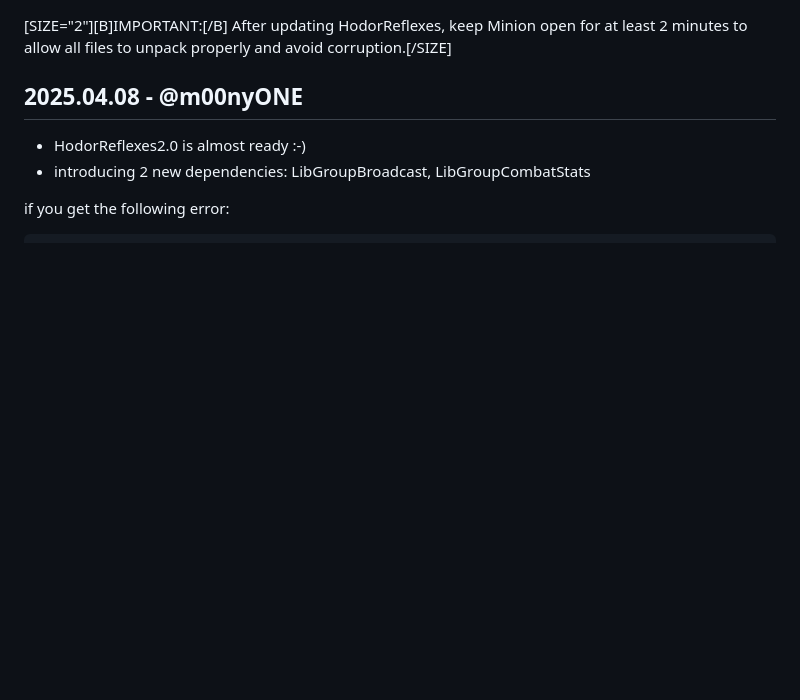
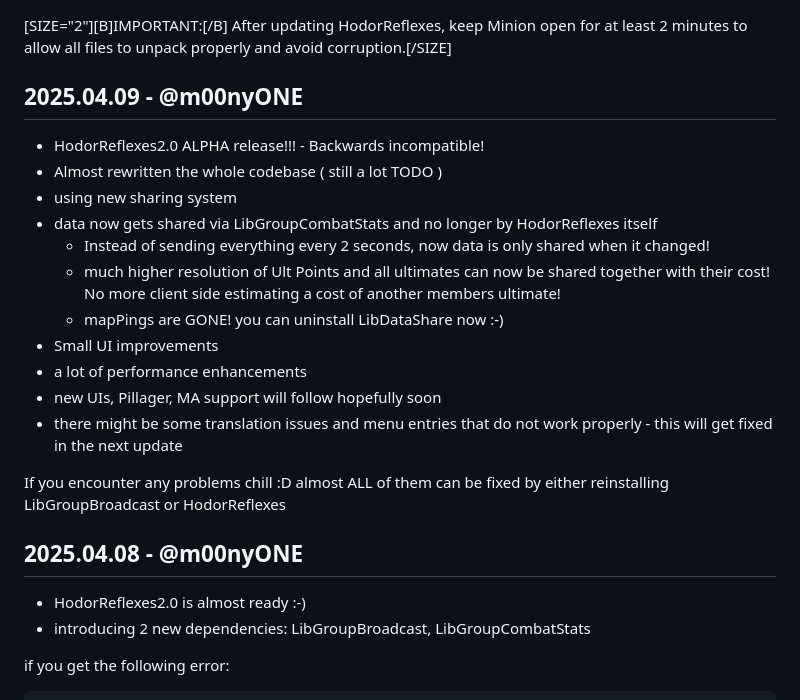
Before and after one commit to m00nyONE/HodorReflexes, a Markdown page: CHANGELOG.md, the part around the change. Rendered like a GitHub page; blank space fills up the shorter version.

Commit message:
edit CHANGELOG

```diff
--- a/CHANGELOG.md
+++ b/CHANGELOG.md
@@ -1,4 +1,20 @@
 [SIZE="2"][B]IMPORTANT:[/B] After updating HodorReflexes, keep Minion open for at least 2 minutes to allow all files to unpack properly and avoid corruption.[/SIZE]
+
+## 2025.04.09 - @m00nyONE
+- HodorReflexes2.0 ALPHA release!!! - Backwards incompatible!
+- Almost rewritten the whole codebase ( still a lot TODO )
+- using new sharing system
+- data now gets shared via LibGroupCombatStats and no longer by HodorReflexes itself
+  - Instead of sending everything every 2 seconds, now data is only shared when it changed!
+  - much higher resolution of Ult Points and all ultimates can now be shared together with their cost! No more client side estimating a cost of another members ultimate!
+  - mapPings are GONE! you can uninstall LibDataShare now :-)
+- Small UI improvements
+- a lot of performance enhancements
+- new UIs, Pillager, MA support will follow hopefully soon
+- there might be some translation issues and menu entries that do not work properly - this will get fixed in the next update
+
+If you encounter any problems chill :D
+almost ALL of them can be fixed by either reinstalling LibGroupBroadcast or HodorReflexes
 
 ## 2025.04.08 - @m00nyONE
 - HodorReflexes2.0 is almost ready :-)
```
